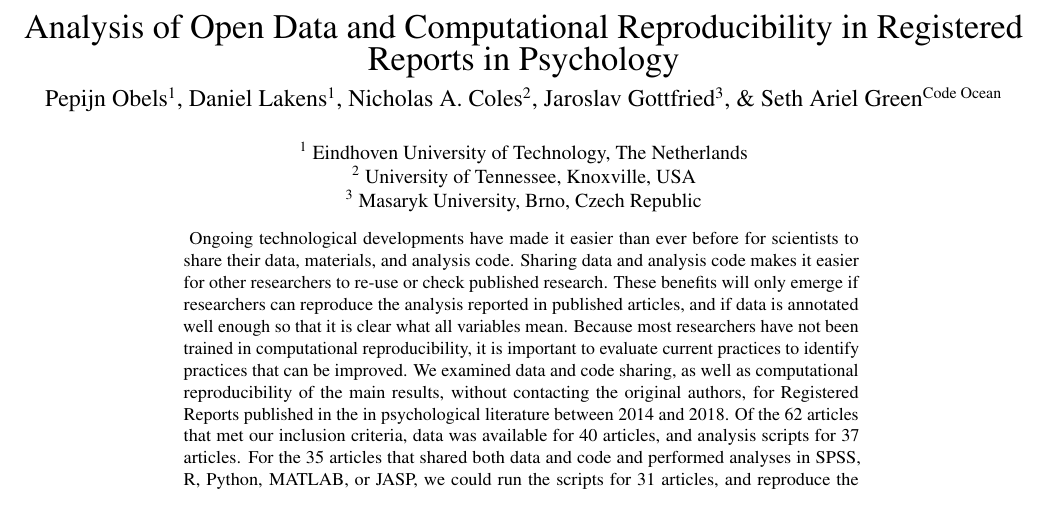
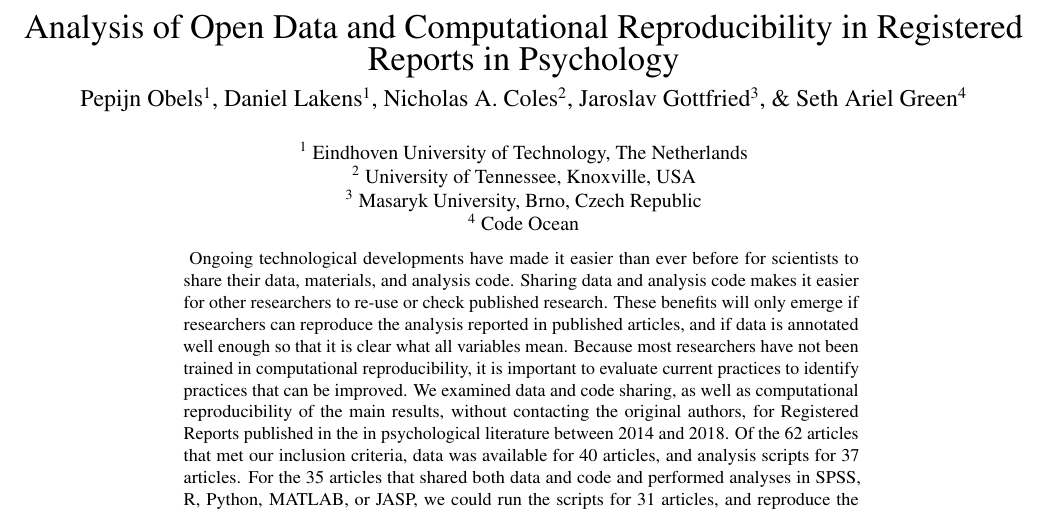
Before and after one commit to Lakens/reproducing_registered_reports, a LaTeX paper (reproducing_registered_reports.tex): part of page 1 of 8, cut so that both start at the same text. Compiled offline with pdfLaTeX.

Commit message:
now with the affiliation right

```diff
--- a/reproducing_registered_reports.tex
+++ b/reproducing_registered_reports.tex
@@ -64,13 +64,13 @@
 
 
   \title{Analysis of Open Data and Computational Reproducibility in Registered Reports in Psychology}
-    \author{Pepijn Obels\textsuperscript{1}, Daniel Lakens\textsuperscript{1}, Nicholas A. Coles\textsuperscript{2}, Jaroslav Gottfried\textsuperscript{3}, \& Seth Ariel Green\textsuperscript{Code Ocean}}
+    \author{Pepijn Obels\textsuperscript{1}, Daniel Lakens\textsuperscript{1}, Nicholas A. Coles\textsuperscript{2}, Jaroslav Gottfried\textsuperscript{3}, \& Seth Ariel Green\textsuperscript{4}}
     \date{}
 
 \shorttitle{Reproducing Registered Reports}
 \affiliation{
 \vspace{0.5cm}
-\textsuperscript{1} Eindhoven University of Technology, The Netherlands\\\textsuperscript{2} University of Tennessee, Knoxville, USA\\\textsuperscript{3} Masaryk University, Brno, Czech Republic}
+\textsuperscript{1} Eindhoven University of Technology, The Netherlands\\\textsuperscript{2} University of Tennessee, Knoxville, USA\\\textsuperscript{3} Masaryk University, Brno, Czech Republic\\\textsuperscript{4} Code Ocean}
 \keywords{reproducibility, Registered Reports, data sharing, open science\newline\indent Word count: 4926}
 \usepackage{csquotes}
 \usepackage{upgreek}
```
Also changed, not shown: reproducing_registered_reports.pdf, 1 other file.
